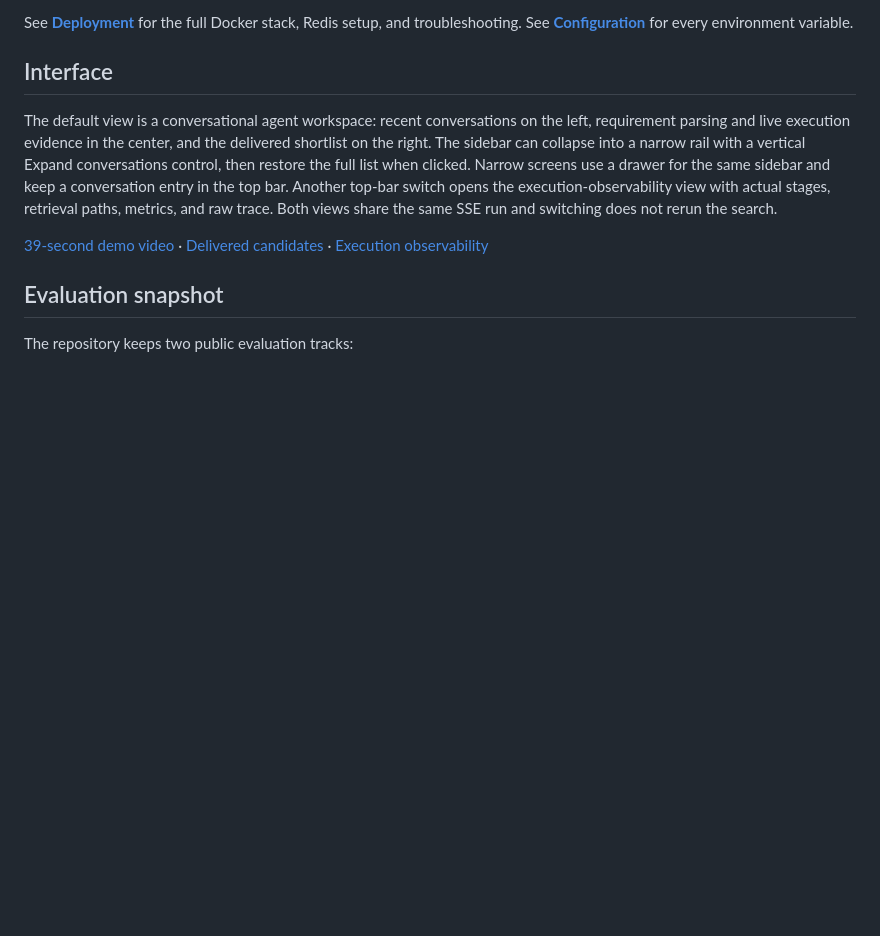
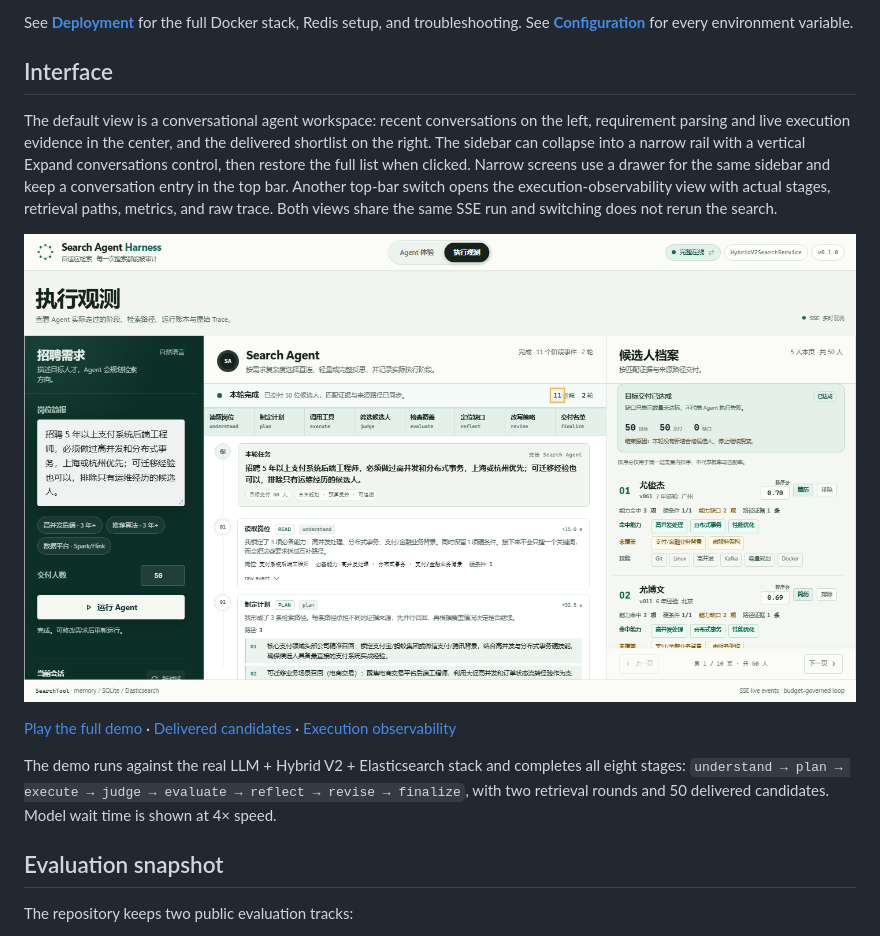
Before and after one commit to 12wa2/search-agent-harness, a Markdown page: README.en.md, the part around the change. Rendered like a GitHub page; pictures changed too: docs/demo-poster.png; blank space fills up the shorter version.

Commit message:
docs: record full online eight-stage demo

```diff
--- a/README.en.md
+++ b/README.en.md
@@ -145,7 +145,11 @@ See **[Deployment](docs/DEPLOYMENT.md)** for the full Docker stack, Redis setup,
 
 The default view is a conversational agent workspace: recent conversations on the left, requirement parsing and live execution evidence in the center, and the delivered shortlist on the right. The sidebar can collapse into a narrow rail with a vertical Expand conversations control, then restore the full list when clicked. Narrow screens use a drawer for the same sidebar and keep a conversation entry in the top bar. Another top-bar switch opens the execution-observability view with actual stages, retrieval paths, metrics, and raw trace. Both views share the same SSE run and switching does not rerun the search.
 
-[39-second demo video](docs/demo.mp4) · [Delivered candidates](docs/console-run.png) · [Execution observability](docs/console-observe.png)
+[![62-second full-online demo: 8 stages, 2 retrieval rounds, 50 delivered candidates](docs/demo-poster.png)](docs/demo.mp4)
+
+[Play the full demo](docs/demo.mp4) · [Delivered candidates](docs/console-run.png) · [Execution observability](docs/console-observe.png)
+
+The demo runs against the real LLM + Hybrid V2 + Elasticsearch stack and completes all eight stages: `understand → plan → execute → judge → evaluate → reflect → revise → finalize`, with two retrieval rounds and 50 delivered candidates. Model wait time is shown at 4× speed.
 
 ## Evaluation snapshot
 
```
Also changed, not shown: README.md (+5 -1 lines), 2 other files.
